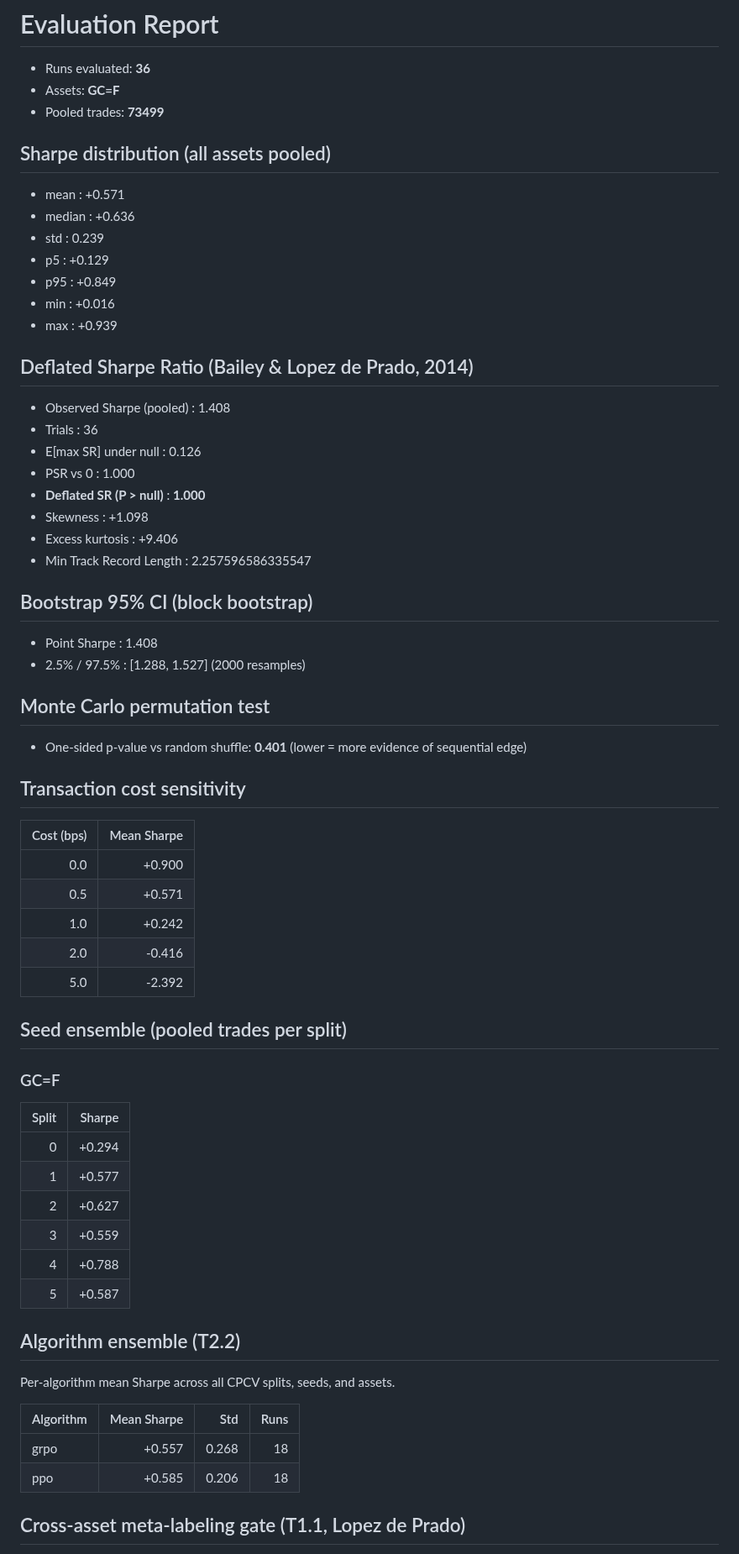
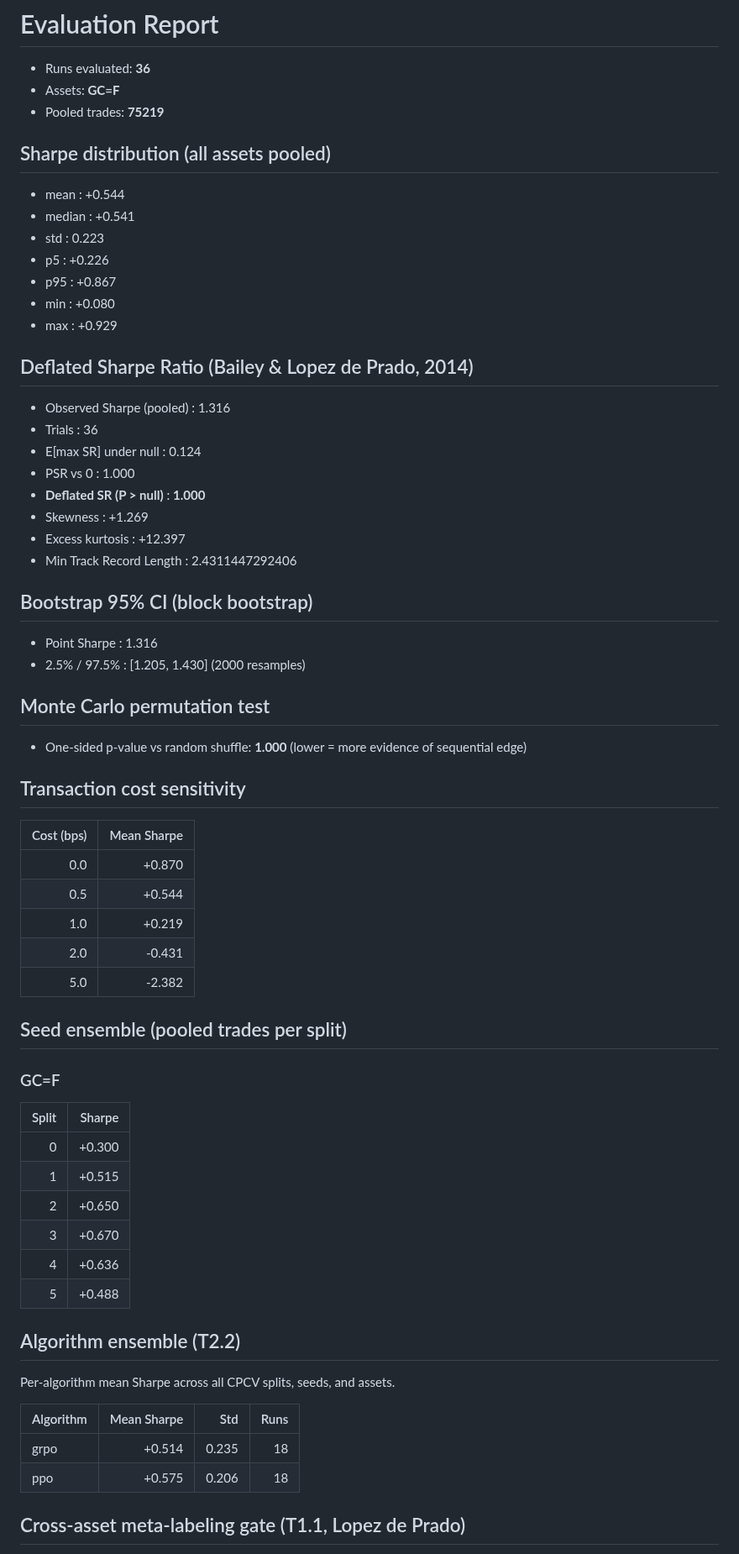
Before and after one commit to andreaskoul/test_trading_agent, a Markdown page: reports/evaluation_report.md, the part around one of its changes. Shown at 84% size. Drawn GitHub-style.

Commit message:
eval artefacts from iter-2 run (archival)
Captures the iter-2 (cost_lambda=4) run outputs that drove the revert
decision: Sharpe @ 0.5bps = 0.544 (vs iter-1's 0.602). These reports
will be overwritten by the iter-3 evaluate pass; committing them now
as a durable snapshot of the failed iteration.

```diff
--- a/reports/evaluation_report.md
+++ b/reports/evaluation_report.md
@@ -2,47 +2,47 @@
 
 - Runs evaluated: **36**
 - Assets: **GC=F**
-- Pooled trades: **73499**
+- Pooled trades: **75219**
 
 ## Sharpe distribution (all assets pooled)
 
-- mean   : +0.571
-- median : +0.636
-- std    : 0.239
-- p5     : +0.129
-- p95    : +0.849
-- min    : +0.016
-- max    : +0.939
+- mean   : +0.544
+- median : +0.541
+- std    : 0.223
+- p5     : +0.226
+- p95    : +0.867
+- min    : +0.080
+- max    : +0.929
 
 ## Deflated Sharpe Ratio (Bailey & Lopez de Prado, 2014)
 
-- Observed Sharpe (pooled)   : 1.408
+- Observed Sharpe (pooled)   : 1.316
 - Trials                     : 36
-- E[max SR] under null       : 0.126
+- E[max SR] under null       : 0.124
 - PSR vs 0                   : 1.000
 - **Deflated SR (P > null)** : **1.000**
-- Skewness                   : +1.098
-- Excess kurtosis            : +9.406
-- Min Track Record Length    : 2.257596586335547
+- Skewness                   : +1.269
+- Excess kurtosis            : +12.397
+- Min Track Record Length    : 2.4311447292406
 
 ## Bootstrap 95% CI (block bootstrap)
 
-- Point Sharpe : 1.408
-- 2.5% / 97.5% : [1.288, 1.527]  (2000 resamples)
+- Point Sharpe : 1.316
+- 2.5% / 97.5% : [1.205, 1.430]  (2000 resamples)
 
 ## Monte Carlo permutation test
 
-- One-sided p-value vs random shuffle: **0.401** (lower = more evidence of sequential edge)
+- One-sided p-value vs random shuffle: **1.000** (lower = more evidence of sequential edge)
 
 ## Transaction cost sensitivity
 
 | Cost (bps) | Mean Sharpe |
 |-----------:|-------------:|
-| 0.0 | +0.900 |
-| 0.5 | +0.571 |
-| 1.0 | +0.242 |
-| 2.0 | -0.416 |
-| 5.0 | -2.392 |
+| 0.0 | +0.870 |
+| 0.5 | +0.544 |
+| 1.0 | +0.219 |
+| 2.0 | -0.431 |
+| 5.0 | -2.382 |
 
 ## Seed ensemble (pooled trades per split)
 
@@ -50,12 +50,12 @@
 
 | Split | Sharpe |
 |------:|-------:|
-| 0 | +0.294 |
-| 1 | +0.577 |
-| 2 | +0.627 |
-| 3 | +0.559 |
-| 4 | +0.788 |
-| 5 | +0.587 |
+| 0 | +0.300 |
+| 1 | +0.515 |
+| 2 | +0.650 |
+| 3 | +0.670 |
+| 4 | +0.636 |
+| 5 | +0.488 |
 
 ## Algorithm ensemble (T2.2)
 
@@ -63,8 +63,8 @@ Per-algorithm mean Sharpe across all CPCV splits, seeds, and assets.
 
 | Algorithm | Mean Sharpe | Std | Runs |
 |:----------|------------:|----:|-----:|
-| grpo | +0.557 | 0.268 | 18 |
-| ppo | +0.585 | 0.206 | 18 |
+| grpo | +0.514 | 0.235 | 18 |
+| ppo | +0.575 | 0.206 | 18 |
 
 ## Cross-asset meta-labeling gate (T1.1, Lopez de Prado)
 
```
Also changed, not shown: other parts of reports/evaluation_report.md (+4 -4 lines), reports/cost_curve.png, reports/equity_curves.png, reports/sharpe_hist.png, 2 other files.
